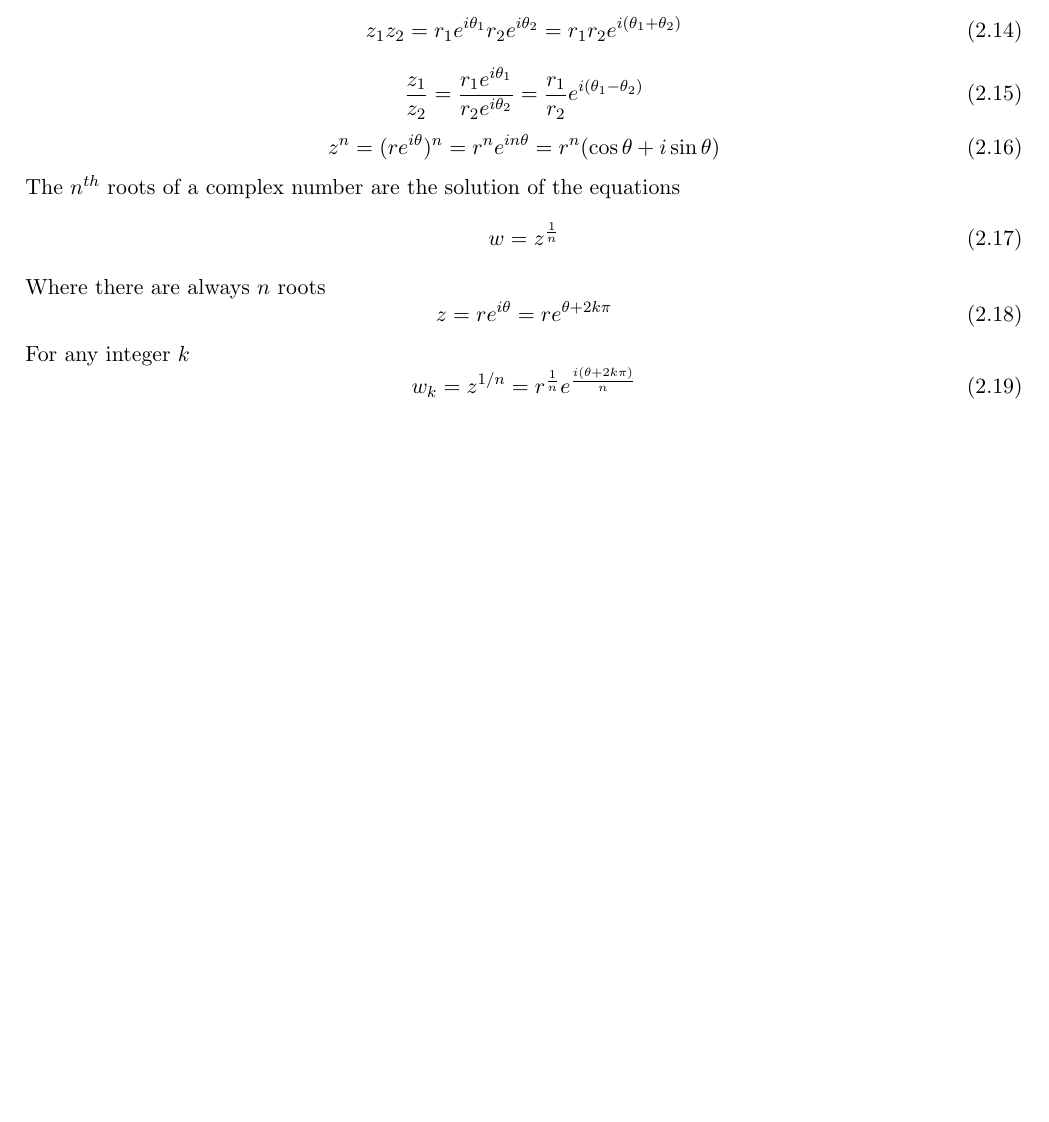
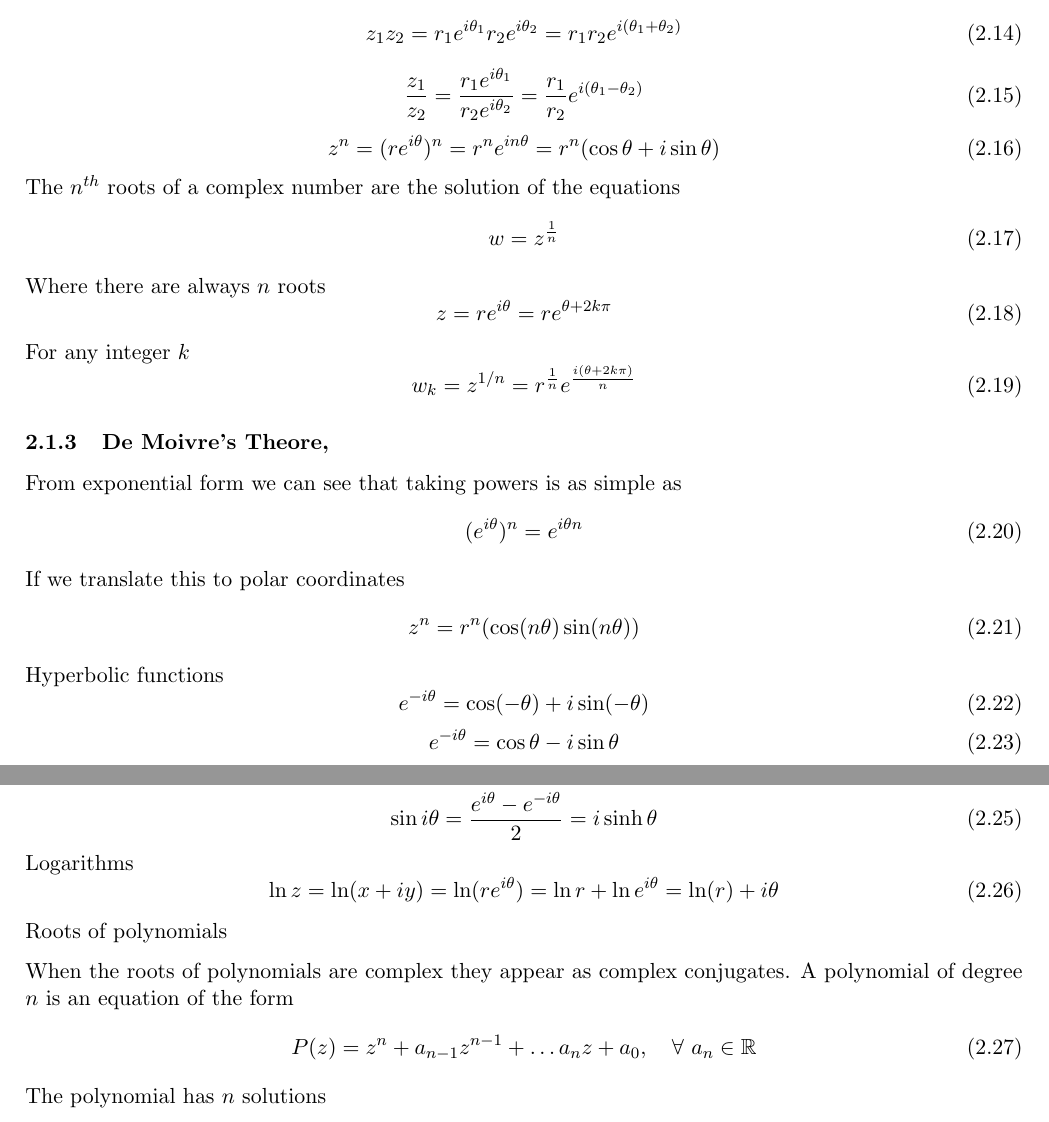
Before and after one commit to DanielSpeller/PHAS1000-Review, a LaTeX document (main.tex): part of page 9 of 9 before the commit and two parts of pages 9 and 10 of 10 after it, the two joined at a grey line, cut so that both start at the same text, the shorter picture padded with empty space. Compiled offline with pdfLaTeX.

Commit message:
Updates from Overleaf

```diff
--- a/main.tex
+++ b/main.tex
@@ -433,3 +420,19 @@ For any integer $k$
 \begin{equation}
     w_{k}=z^{1/n}=r^{\frac{1}{n}}e^{\frac{i(\theta+2k\pi)}{n}}
 \end{equation}
+\subsubsection{De Moivre's Theore,}
+From exponential form we can see that taking powers is as simple as
+\begin{equation}
+    (e^{i\theta})^n=e^{i\theta n}
+\end{equation}
+If we translate this to polar coordinates
+\begin{equation}
+    z^n=r^n(\cos(n\theta)\sin(n\theta))
+\end{equation}
+Hyperbolic functions
+\begin{equation}
+    e^{-i\theta}=\cos(-\theta)+i\sin(-\theta)
+\end{equation}
+\begin{equation}
+    e^{-i\theta}=\cos \theta-i\sin \theta
+\end{equation}
@@ -436,2 +442,15 @@ For any integer $k$
+\begin{equation}
+    \sin i\theta=\frac{e^{i\theta}-e^{-i\theta}}{2}=i\sinh \theta
+\end{equation}
+Logarithms
+\begin{equation}
+    \ln z=\ln(x+iy)=\ln(re^{i\theta})=\ln r +\ln e^{i\theta}=\ln (r)+i\theta
+\end{equation}
+Roots of polynomials
 
+When the roots of polynomials are complex they appear as complex conjugates. A polynomial of degree $n$ is an equation of the form
+\begin{equation}
+    P(z)=z^n+a_{n-1}z^{n-1}+\dots a_{n}z+a_{0},\quad\forall \ a_{n} \in \mathbb R
+\end{equation}
+The polynomial has $n$ solutions
 \end{document}
```
Also changed, not shown: main.tex (34 more changed lines).
